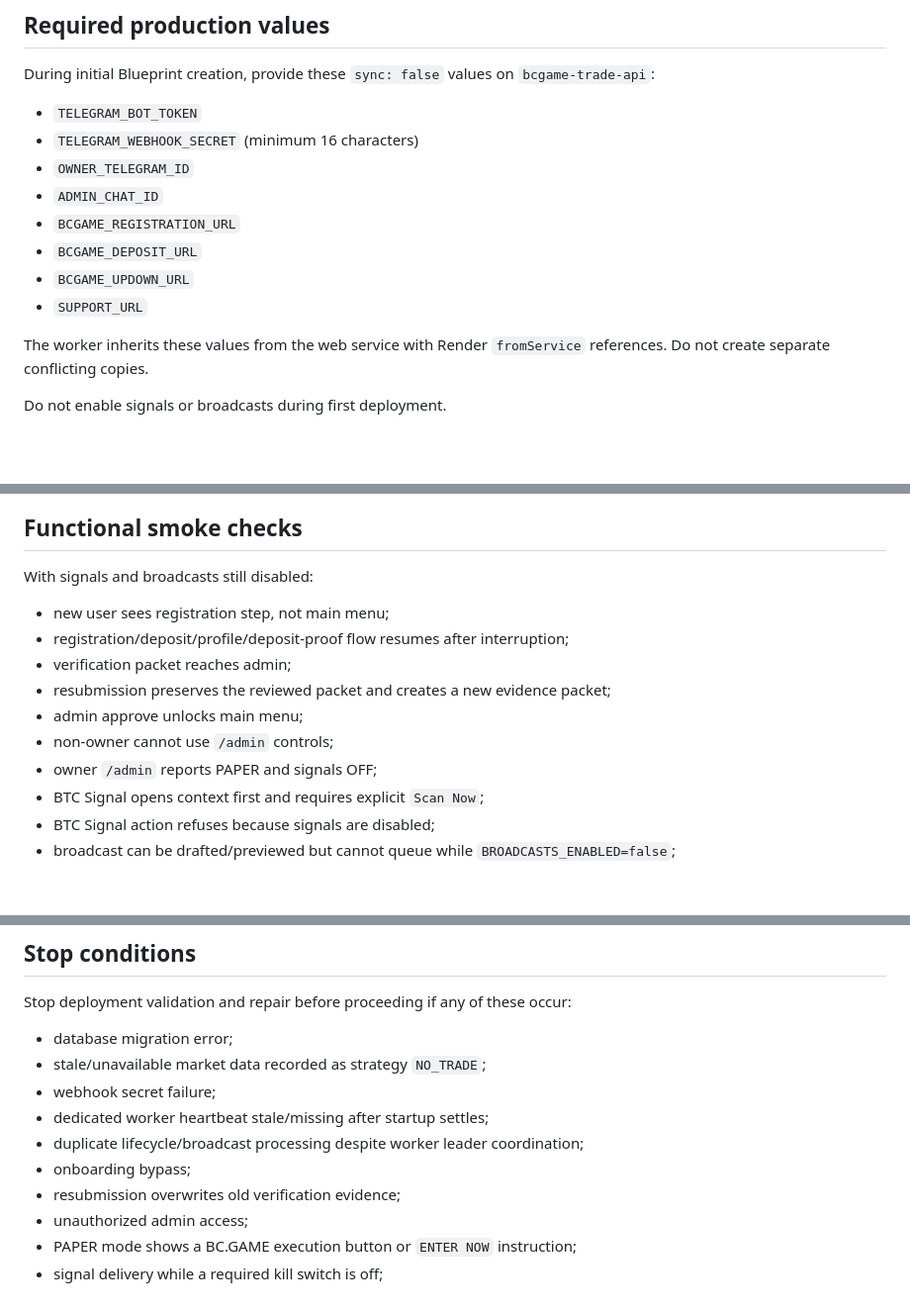
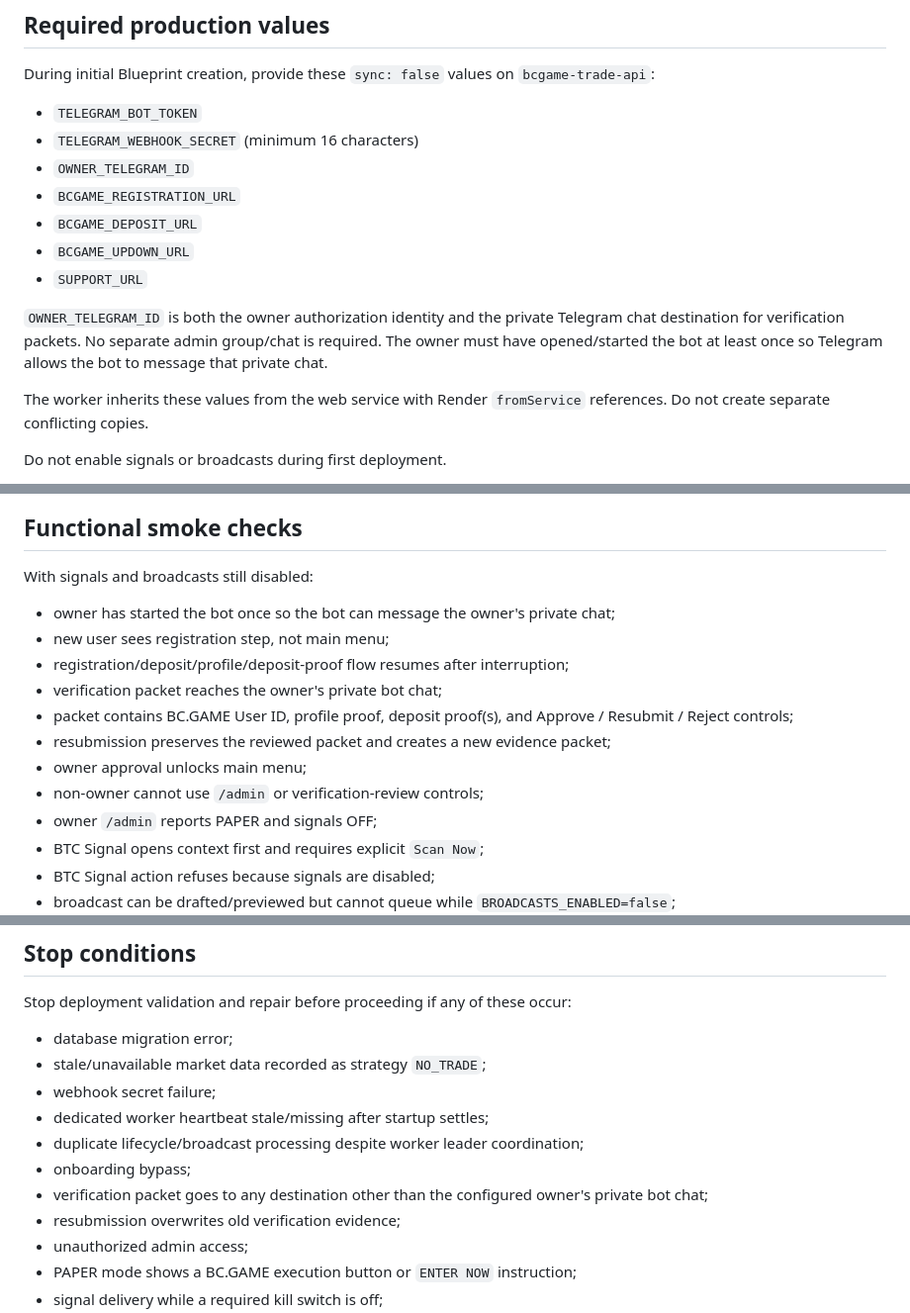
Before and after one commit to nwakanmagodspower-glitch/BC.GAME-TRADE, a Markdown page: docs/RENDER_DEPLOY_CHECKLIST.md, 3 parts joined by grey strips. Shown at 99% size. Rendered like a GitHub page; blank space fills up the shorter version.

Commit message:
Document owner private chat as verification inbox

```diff
--- a/docs/RENDER_DEPLOY_CHECKLIST.md
+++ b/docs/RENDER_DEPLOY_CHECKLIST.md
@@ -50,11 +50,12 @@ During initial Blueprint creation, provide these `sync: false` values on `bcgame
 - `TELEGRAM_BOT_TOKEN`
 - `TELEGRAM_WEBHOOK_SECRET` (minimum 16 characters)
 - `OWNER_TELEGRAM_ID`
-- `ADMIN_CHAT_ID`
 - `BCGAME_REGISTRATION_URL`
 - `BCGAME_DEPOSIT_URL`
 - `BCGAME_UPDOWN_URL`
 - `SUPPORT_URL`
+
+`OWNER_TELEGRAM_ID` is both the owner authorization identity and the private Telegram chat destination for verification packets. No separate admin group/chat is required. The owner must have opened/started the bot at least once so Telegram allows the bot to message that private chat.
 
 The worker inherits these values from the web service with Render `fromService` references. Do not create separate conflicting copies.
 
@@ -95,12 +96,14 @@ Then verify `/start` reaches the bot and onboarding remains gated.
 
 With signals and broadcasts still disabled:
 
+- owner has started the bot once so the bot can message the owner's private chat;
 - new user sees registration step, not main menu;
 - registration/deposit/profile/deposit-proof flow resumes after interruption;
-- verification packet reaches admin;
+- verification packet reaches the owner's private bot chat;
+- packet contains BC.GAME User ID, profile proof, deposit proof(s), and Approve / Resubmit / Reject controls;
 - resubmission preserves the reviewed packet and creates a new evidence packet;
-- admin approve unlocks main menu;
-- non-owner cannot use `/admin` controls;
+- owner approval unlocks main menu;
+- non-owner cannot use `/admin` or verification-review controls;
 - owner `/admin` reports PAPER and signals OFF;
 - BTC Signal opens context first and requires explicit `Scan Now`;
 - BTC Signal action refuses because signals are disabled;
@@ -147,6 +150,7 @@ Stop deployment validation and repair before proceeding if any of these occur:
 - dedicated worker heartbeat stale/missing after startup settles;
 - duplicate lifecycle/broadcast processing despite worker leader coordination;
 - onboarding bypass;
+- verification packet goes to any destination other than the configured owner's private bot chat;
 - resubmission overwrites old verification evidence;
 - unauthorized admin access;
 - PAPER mode shows a BC.GAME execution button or `ENTER NOW` instruction;
```
